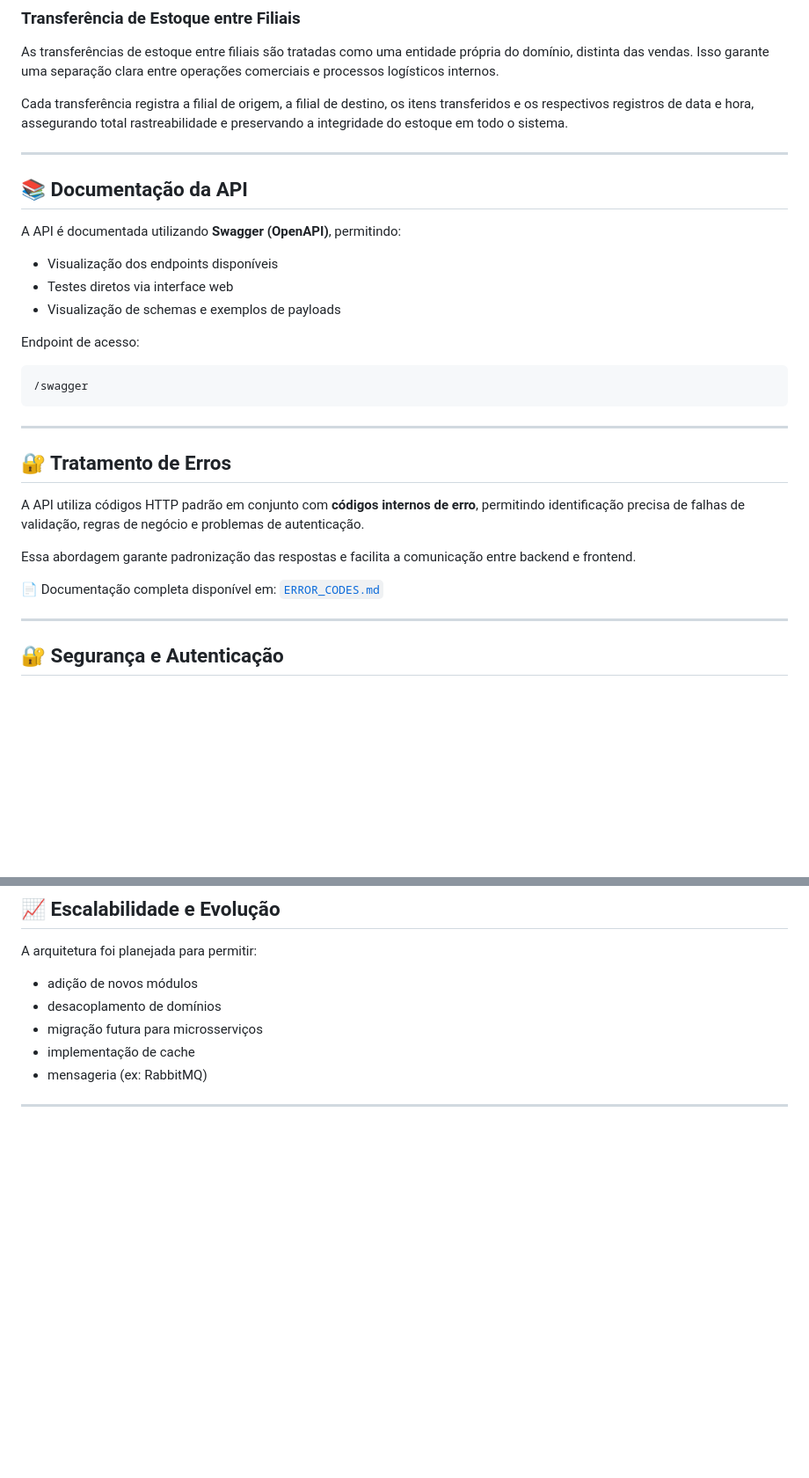
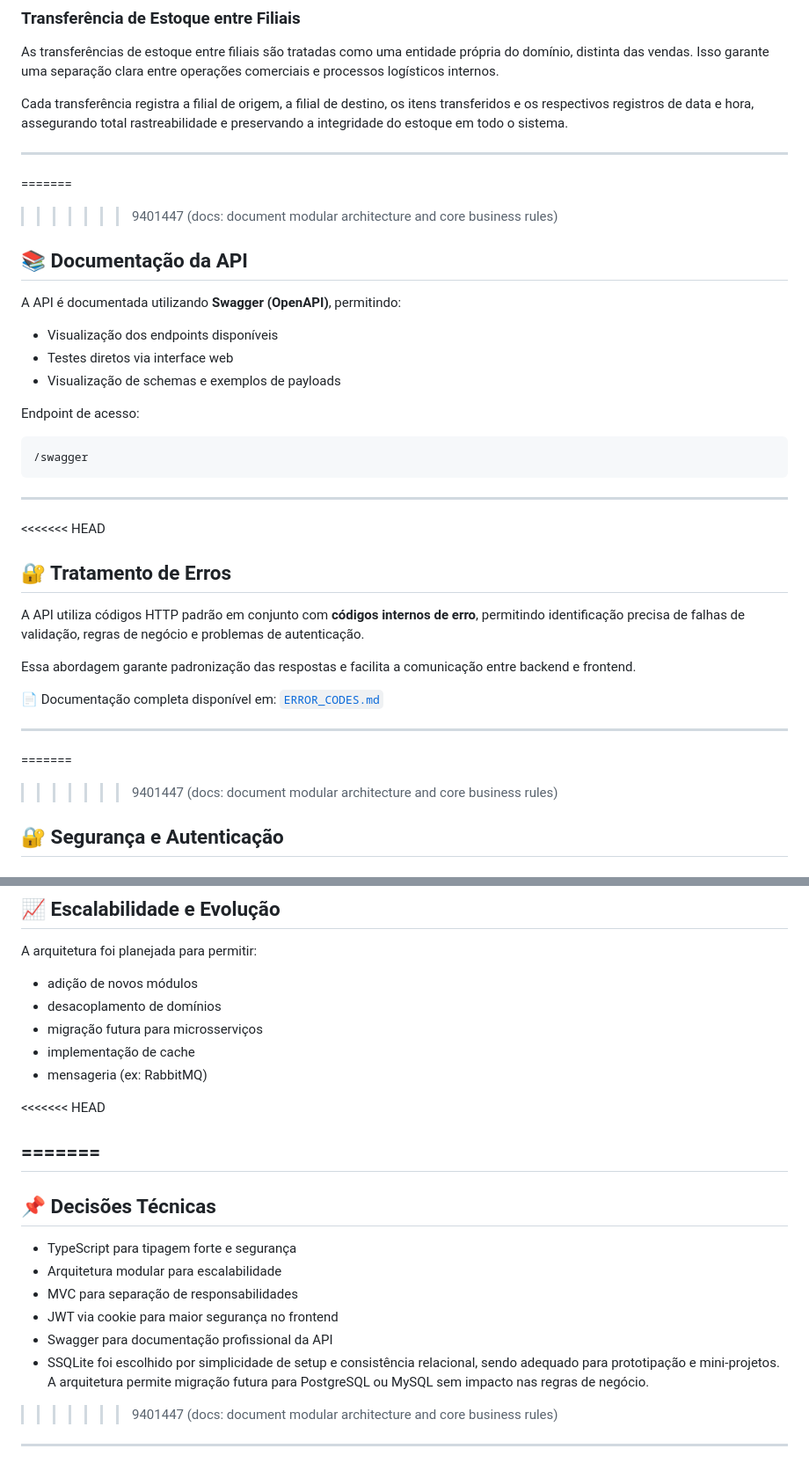
Before and after one commit to Alpha-Desafio-Equipe2/mini-desafio-equipe2, a Markdown page: docs/ARCHITECTURE.md, 2 parts joined by grey strips. Shown at 88% size. GitHub-like rendering; blank space fills up the shorter version.

Commit message:
docs: document modular architecture and core business rules

````diff
--- a/docs/ARCHITECTURE.md
+++ b/docs/ARCHITECTURE.md
@@ -82,6 +83,8 @@ Cada transferência registra a filial de origem, a filial de destino, os itens t
 
 ------
 
+=======
+>>>>>>> 9401447 (docs: document modular architecture and core business rules)
 ## 📚 Documentação da API
 A API é documentada utilizando **Swagger (OpenAPI)**, permitindo:
 
@@ -94,6 +97,7 @@ Endpoint de acesso:
 /swagger
 ```
 ---
+<<<<<<< HEAD
 ## 🔐 Tratamento de Erros
 
 A API utiliza códigos HTTP padrão em conjunto com **códigos internos de erro**, permitindo
@@ -105,6 +109,8 @@ e frontend.
 📄 Documentação completa disponível em: [`ERROR_CODES.md`](./ERROR_CODES.md)
 
 -----
+=======
+>>>>>>> 9401447 (docs: document modular architecture and core business rules)
 
 ## 🔐 Segurança e Autenticação
 
@@ -246,6 +252,18 @@ A arquitetura foi planejada para permitir:
 - implementação de cache
 - mensageria (ex: RabbitMQ)
 
+<<<<<<< HEAD
 
+=======
+---
+
+## 📌 Decisões Técnicas
+- TypeScript para tipagem forte e segurança
+- Arquitetura modular para escalabilidade
+- MVC para separação de responsabilidades
+- JWT via cookie para maior segurança no frontend
+- Swagger para documentação profissional da API
+- SSQLite foi escolhido por simplicidade de setup e consistência relacional, sendo adequado para prototipação e mini-projetos. A arquitetura permite migração futura para PostgreSQL ou MySQL sem impacto nas regras de negócio.
+>>>>>>> 9401447 (docs: document modular architecture and core business rules)
 
 ---
````
Also changed, not shown: other parts of docs/ARCHITECTURE.md (+1 -0 lines).
